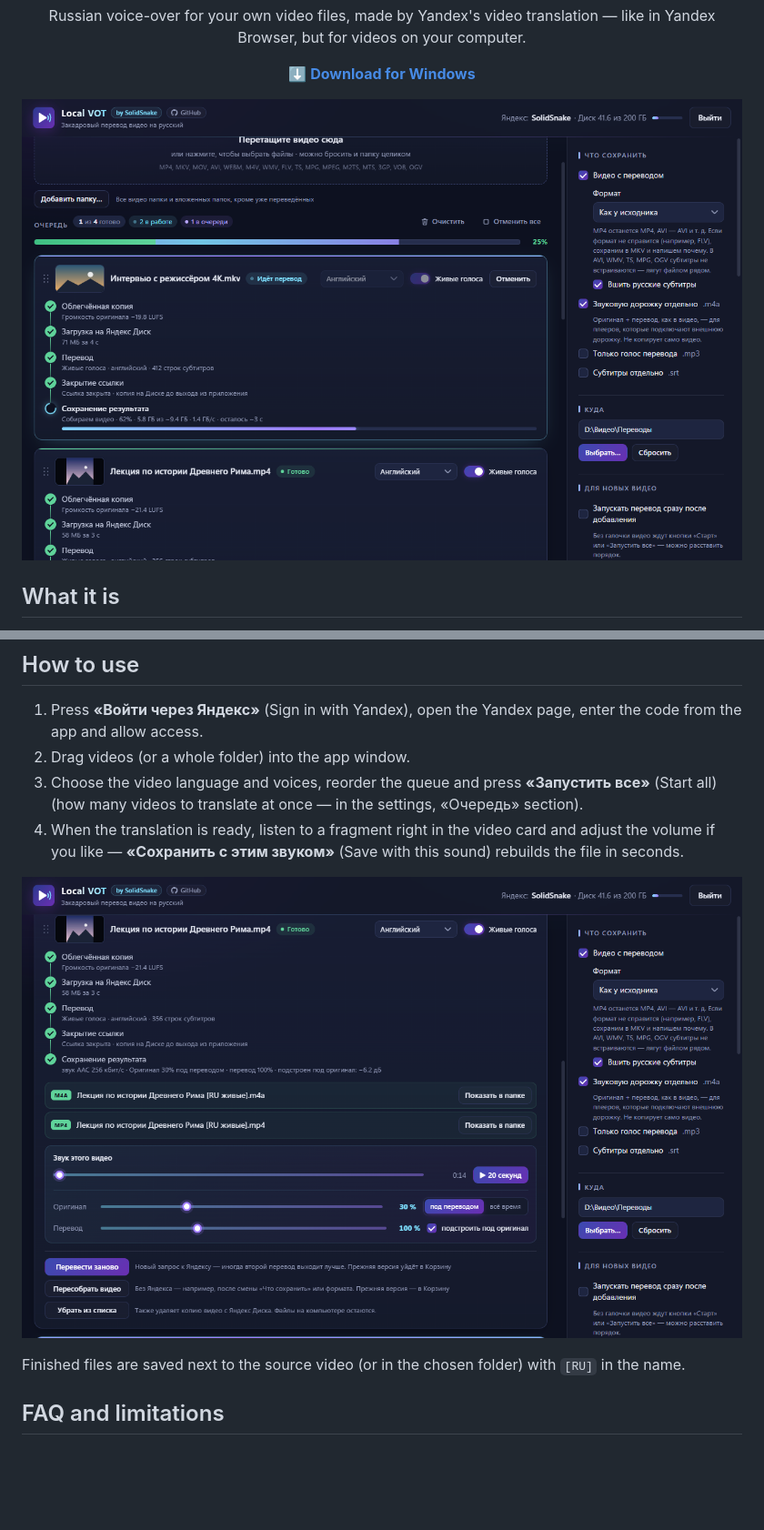
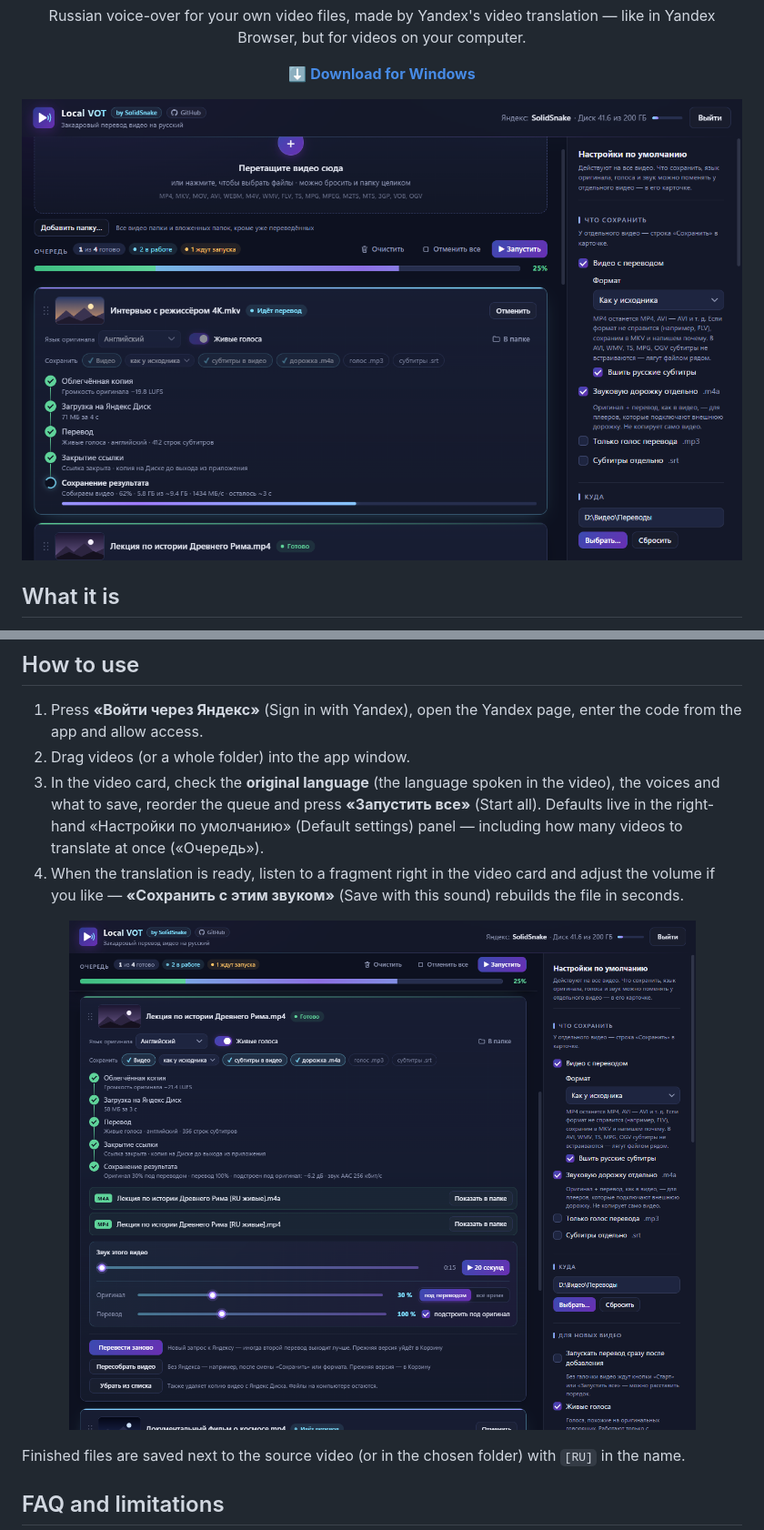
Before and after one commit to SolidSnake1765/local-vot, a Markdown page: README.en.md, 2 parts joined by grey strips. Shown at 91% size. Drawn GitHub-style; pictures changed too: docs/screenshot-main.png, docs/screenshot-sound.png; blank space fills up the shorter version.

```diff
--- a/README.en.md
+++ b/README.en.md
@@ -102,8 +102,9 @@ Settings, the Yandex sign-in and the log are kept when updating.
 
 1. Press **«Войти через Яндекс»** (Sign in with Yandex), open the Yandex page, enter the code from the app and allow access.
 2. Drag videos (or a whole folder) into the app window.
-3. Choose the video language and voices, reorder the queue and press **«Запустить все»** (Start all)
-   (how many videos to translate at once — in the settings, «Очередь» section).
+3. In the video card, check the **original language** (the language spoken in the video), the voices and what
+   to save, reorder the queue and press **«Запустить все»** (Start all). Defaults live in the right-hand
+   «Настройки по умолчанию» (Default settings) panel — including how many videos to translate at once («Очередь»).
 4. When the translation is ready, listen to a fragment right in the video card and adjust the volume if you
    like — **«Сохранить с этим звуком»** (Save with this sound) rebuilds the file in seconds.
 
```
Also changed, not shown: README.md (+3 -2 lines), 1 other file.
